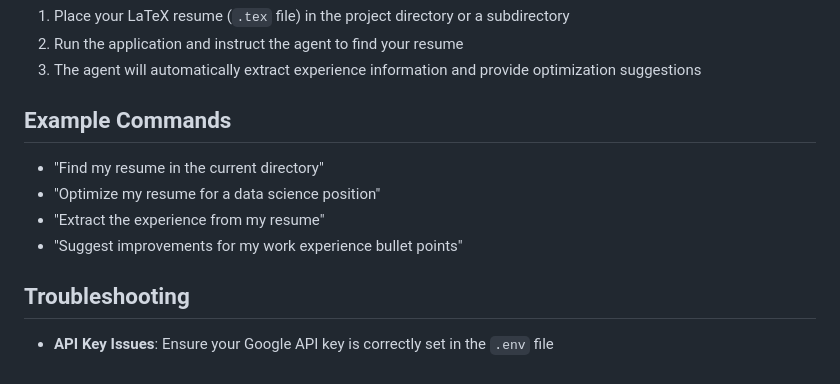
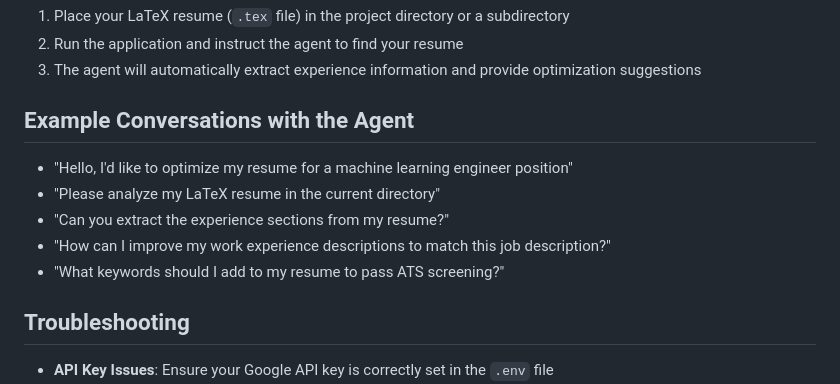
Before and after one commit to sairamcharan9/resume_agentic_adk, a Markdown page: README.md, the part around one of its changes. Drawn GitHub-style.

```diff
--- a/README.md
+++ b/README.md
@@ -87,12 +103,13 @@ resume-optimizer/
 2. Run the application and instruct the agent to find your resume
 3. The agent will automatically extract experience information and provide optimization suggestions
 
-## Example Commands
+## Example Conversations with the Agent
 
-- "Find my resume in the current directory"
-- "Optimize my resume for a data science position"
-- "Extract the experience from my resume"
-- "Suggest improvements for my work experience bullet points"
+- "Hello, I'd like to optimize my resume for a machine learning engineer position"
+- "Please analyze my LaTeX resume in the current directory"
+- "Can you extract the experience sections from my resume?"
+- "How can I improve my work experience descriptions to match this job description?"
+- "What keywords should I add to my resume to pass ATS screening?"
 
 ## Troubleshooting
 
```
Also changed, not shown: other parts of README.md (+33 -17 lines).
